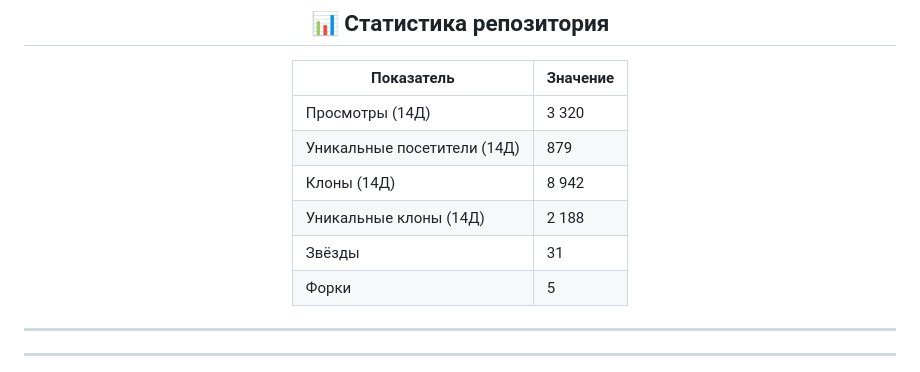
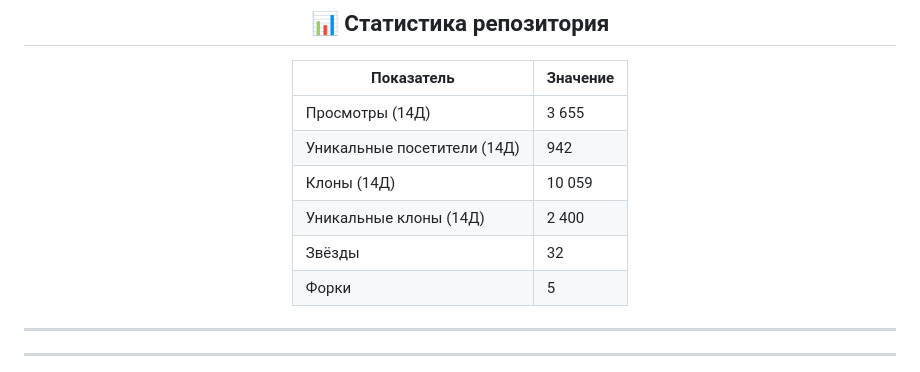
Before and after one commit to WhitePrime/xraycheck, a Markdown page: README.md, the part around the change. Rendered like a GitHub page.

Commit message:
update statistics [automated]

```diff
--- a/README.md
+++ b/README.md
@@ -38,11 +38,11 @@
 
 | Показатель                             | Значение |
 | ------------------------------------------------ | ---------------- |
-| Просмотры (14Д)                        | 3 320|
-| Уникальные посетители (14Д) | 879|
-| Клоны (14Д)                                | 8 942|
-| Уникальные клоны (14Д)           | 2 188|
-| Звёзды                                     | 31|
+| Просмотры (14Д)                        | 3 655|
+| Уникальные посетители (14Д) | 942|
+| Клоны (14Д)                                | 10 059|
+| Уникальные клоны (14Д)           | 2 400|
+| Звёзды                                     | 32|
 | Форки                                       | 5|
 
 </div>
```
